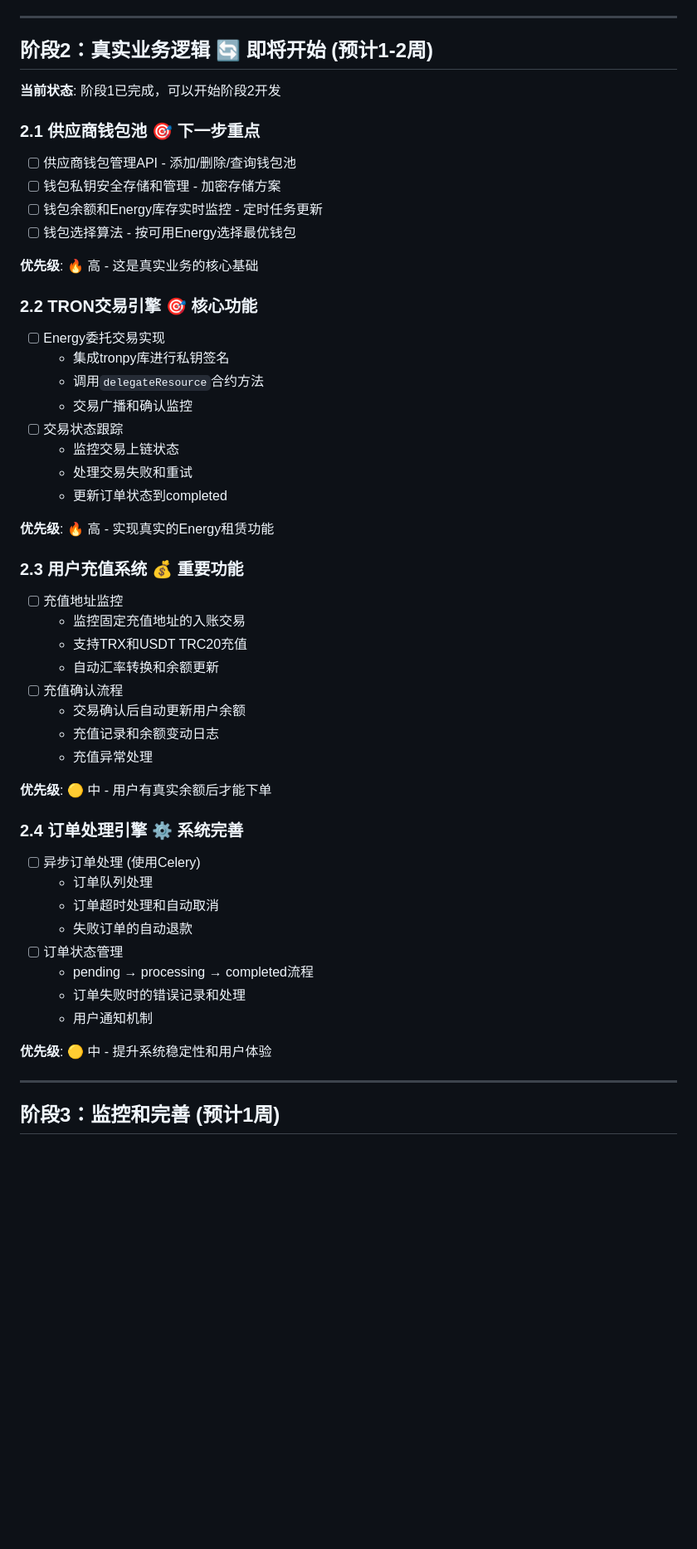
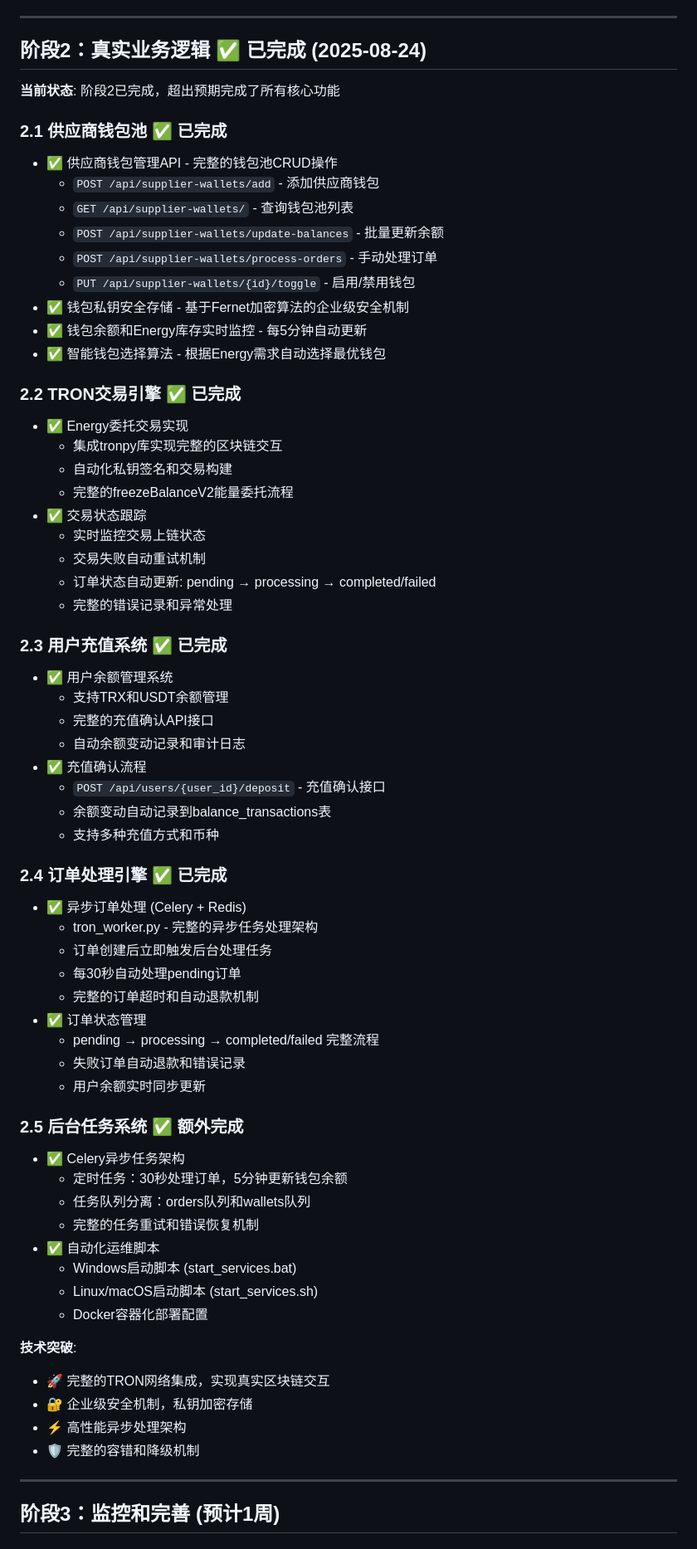
Before and after one commit to Londonplane/trx-bot, a Markdown page: docs/闪租页后端开发计划.md, the part around one of its changes. Shown at 83% size. GitHub-like rendering; blank space fills up the shorter version.

```diff
--- a/docs/闪租页后端开发计划.md
+++ b/docs/闪租页后端开发计划.md
@@ -52,53 +52,68 @@
 
 ---
 
-## 阶段2：真实业务逻辑 🔄 即将开始 (预计1-2周)
+## 阶段2：真实业务逻辑 ✅ 已完成 (2025-08-24)
 
-**当前状态**: 阶段1已完成，可以开始阶段2开发
+**当前状态**: 阶段2已完成，超出预期完成了所有核心功能
 
-### 2.1 供应商钱包池 🎯 下一步重点
-- [ ] 供应商钱包管理API - 添加/删除/查询钱包池
-- [ ] 钱包私钥安全存储和管理 - 加密存储方案
-- [ ] 钱包余额和Energy库存实时监控 - 定时任务更新
-- [ ] 钱包选择算法 - 按可用Energy选择最优钱包
+### 2.1 供应商钱包池 ✅ 已完成
+- ✅ 供应商钱包管理API - 完整的钱包池CRUD操作
+  - `POST /api/supplier-wallets/add` - 添加供应商钱包
+  - `GET /api/supplier-wallets/` - 查询钱包池列表
+  - `POST /api/supplier-wallets/update-balances` - 批量更新余额
+  - `POST /api/supplier-wallets/process-orders` - 手动处理订单
+  - `PUT /api/supplier-wallets/{id}/toggle` - 启用/禁用钱包
+- ✅ 钱包私钥安全存储 - 基于Fernet加密算法的企业级安全机制
+- ✅ 钱包余额和Energy库存实时监控 - 每5分钟自动更新
+- ✅ 智能钱包选择算法 - 根据Energy需求自动选择最优钱包
 
-**优先级**: 🔥 高 - 这是真实业务的核心基础
+### 2.2 TRON交易引擎 ✅ 已完成
+- ✅ Energy委托交易实现
+  - 集成tronpy库实现完整的区块链交互
+  - 自动化私钥签名和交易构建
+  - 完整的freezeBalanceV2能量委托流程
+- ✅ 交易状态跟踪
+  - 实时监控交易上链状态
+  - 交易失败自动重试机制
+  - 订单状态自动更新: pending → processing → completed/failed
+  - 完整的错误记录和异常处理
 
-### 2.2 TRON交易引擎 🎯 核心功能
-- [ ] Energy委托交易实现
-  - 集成tronpy库进行私钥签名
-  - 调用`delegateResource`合约方法
-  - 交易广播和确认监控
-- [ ] 交易状态跟踪
-  - 监控交易上链状态
-  - 处理交易失败和重试
-  - 更新订单状态到completed
+### 2.3 用户充值系统 ✅ 已完成
+- ✅ 用户余额管理系统
+  - 支持TRX和USDT余额管理
+  - 完整的充值确认API接口
+  - 自动余额变动记录和审计日志
+- ✅ 充值确认流程
+  - `POST /api/users/{user_id}/deposit` - 充值确认接口
+  - 余额变动自动记录到balance_transactions表
+  - 支持多种充值方式和币种
 
-**优先级**: 🔥 高 - 实现真实的Energy租赁功能
+### 2.4 订单处理引擎 ✅ 已完成
+- ✅ 异步订单处理 (Celery + Redis)
+  - tron_worker.py - 完整的异步任务处理架构
+  - 订单创建后立即触发后台处理任务
+  - 每30秒自动处理pending订单
+  - 完整的订单超时和自动退款机制
+- ✅ 订单状态管理
+  - pending → processing → completed/failed 完整流程
+  - 失败订单自动退款和错误记录
+  - 用户余额实时同步更新
 
-### 2.3 用户充值系统 💰 重要功能
-- [ ] 充值地址监控
-  - 监控固定充值地址的入账交易
-  - 支持TRX和USDT TRC20充值
-  - 自动汇率转换和余额更新
-- [ ] 充值确认流程
-  - 交易确认后自动更新用户余额
-  - 充值记录和余额变动日志
-  - 充值异常处理
+### 2.5 后台任务系统 ✅ 额外完成
+- ✅ Celery异步任务架构
+  - 定时任务：30秒处理订单，5分钟更新钱包余额
+  - 任务队列分离：orders队列和wallets队列
+  - 完整的任务重试和错误恢复机制
+- ✅ 自动化运维脚本
+  - Windows启动脚本 (start_services.bat)
+  - Linux/macOS启动脚本 (start_services.sh)
+  - Docker容器化部署配置
 
-**优先级**: 🟡 中 - 用户有真实余额后才能下单
-
-### 2.4 订单处理引擎 ⚙️ 系统完善
-- [ ] 异步订单处理 (使用Celery)
-  - 订单队列处理
-  - 订单超时处理和自动取消
-  - 失败订单的自动退款
-- [ ] 订单状态管理
-  - pending → processing → completed流程
-  - 订单失败时的错误记录和处理
-  - 用户通知机制
-
-**优先级**: 🟡 中 - 提升系统稳定性和用户体验
+**技术突破**:
+- 🚀 完整的TRON网络集成，实现真实区块链交互
+- 🔐 企业级安全机制，私钥加密存储
+- ⚡ 高性能异步处理架构
+- 🛡️ 完整的容错和降级机制
 
 ---
 
```
Also changed, not shown: other parts of docs/闪租页后端开发计划.md (+57 -31 lines).
